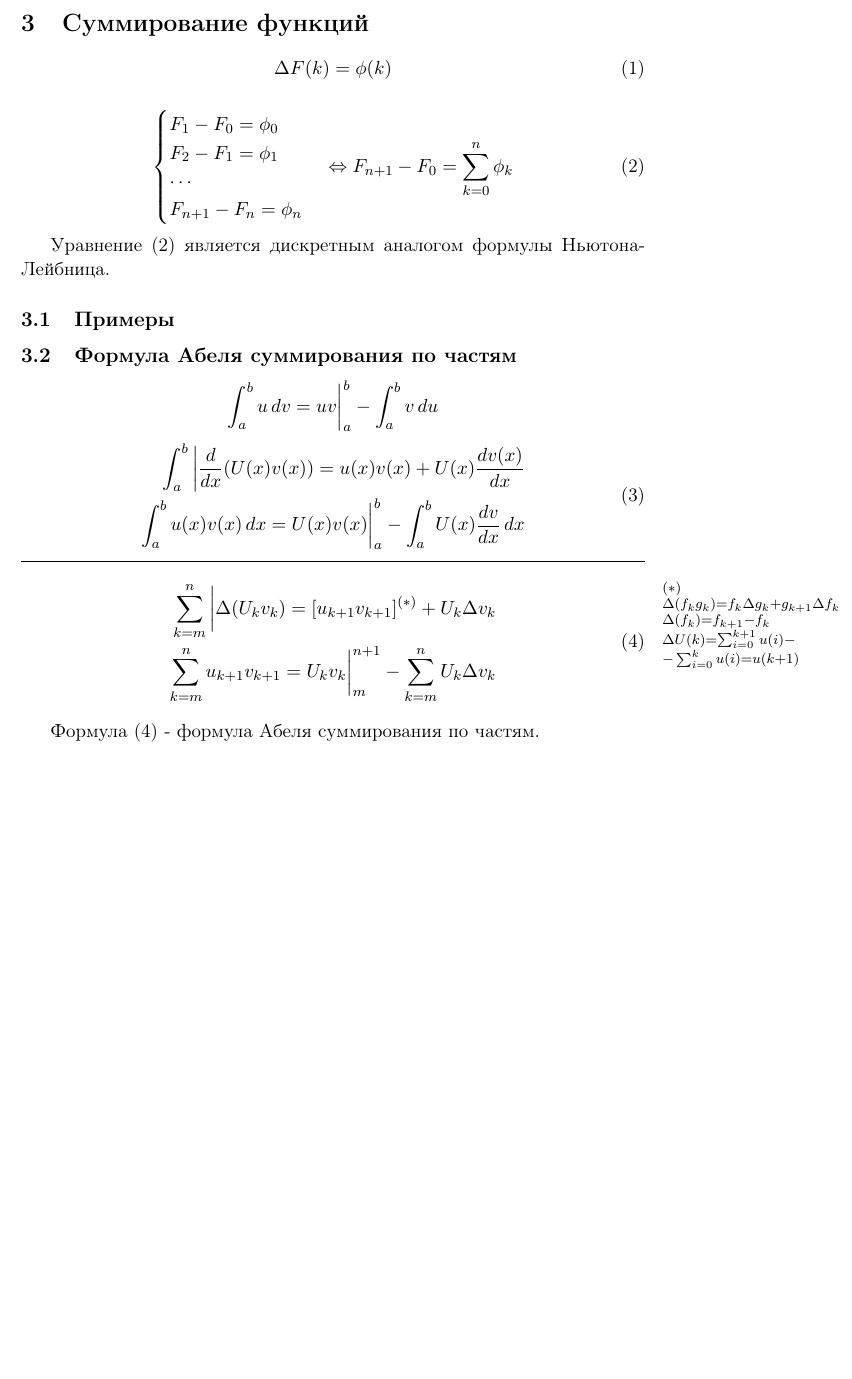
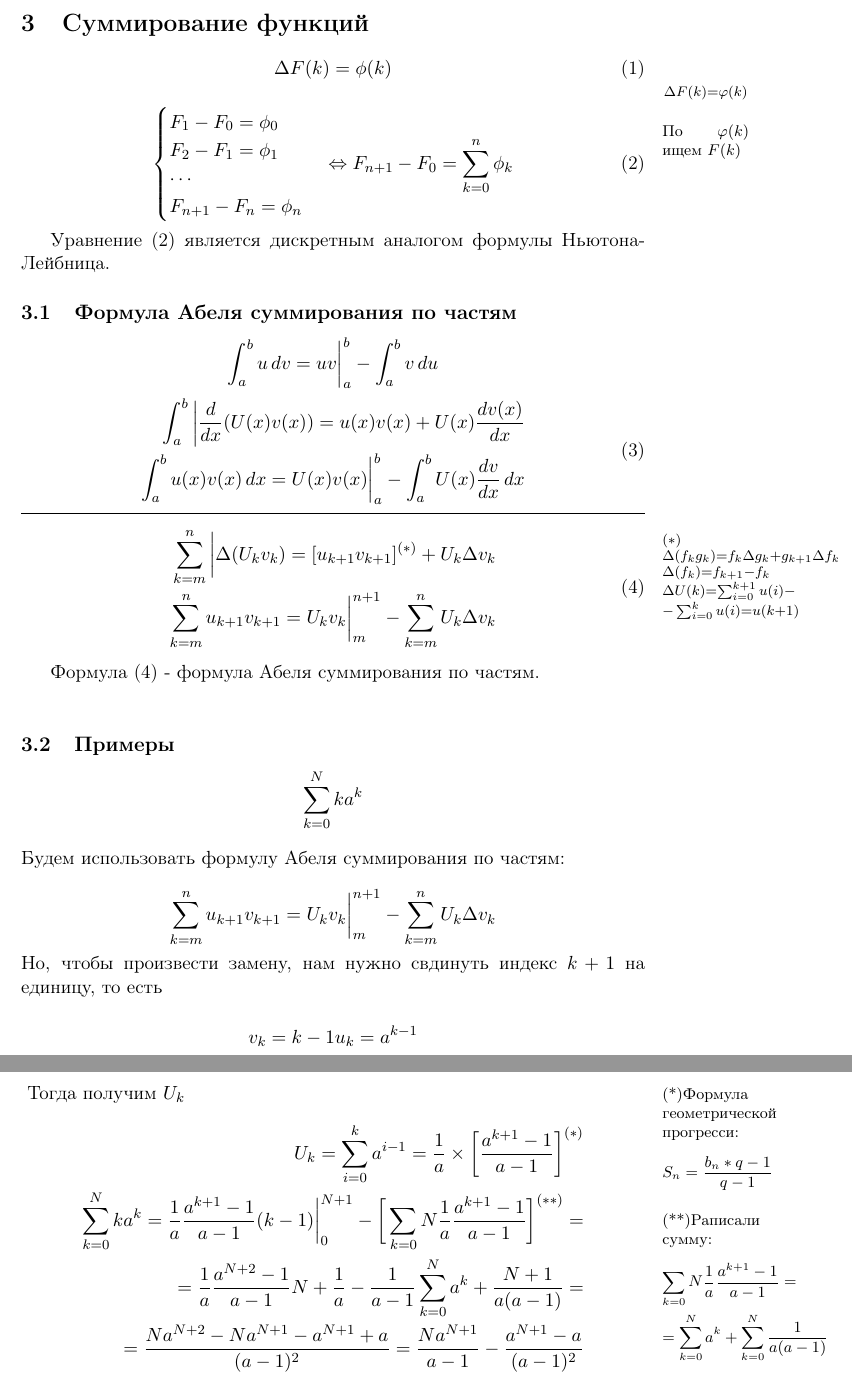
Before and after one commit to vegtamr-ab/computational-maths, a LaTeX document (src/1-finite-differences.tex): part of page 4 of 4 before the commit and two parts of pages 4 and 5 of 5 after it, the two joined at a grey line, cut so that both start at the same text, the shorter picture padded with empty space. Compiled offline with pdfLaTeX.

Commit message:
Add example for Abel

```diff
--- a/src/1-finite-differences.tex
+++ b/src/1-finite-differences.tex
@@ -101,6 +101,15 @@
 \newpage
 
 \section{Суммирование функций}
+\marginpar
+{
+  \begin{gather*}
+    \begin{subarray}{1}
+      \Delta F(k)= \varphi (k) \\
+    \end{subarray}
+  \end{gather*}
+  \footnotesize По $\varphi (k)$ ищем $F(k)$
+}
 \begin{equation}
   \Delta F(k) = \phi(k)
 \end{equation}
@@ -116,10 +125,6 @@
 \end{equation}
 
 Уравнение (\ref{eq:NtLbFormula}) является дискретным аналогом формулы Ньютона-Лейбница.
-
-  \subsection{Примеры}
-  %TODO: Дополнить.
-
   \subsection{Формула Абеля суммирования по частям}
   \[\int_{a}^{b} u\,dv = uv \bigg|_{a}^{b} - \int_{a}^{b} v\,du\]
   \begin{equation}
@@ -150,6 +155,41 @@
   \end{equation}
 
   Формула (\ref{eq:SumByParts}) - формула Абеля суммирования по частям. \\
+
+  \subsection{Примеры}
+    \[\sum_{k=0}^N ka^k\] \\
+    Будем использовать формулу Абеля суммирования по частям: \\
+    \[\sum_{k=m}^{n} u_{k+1} v_{k+1} = U_k v_k \bigg|_{m}^{n+1} - \sum_{k=m}^{n} U_k \Delta v_k\]
+    Но, чтобы произвести замену, нам нужно свдинуть индекс $k+1$ на единицу, то есть \\
+    \begin{equation*}
+      \begin{split}
+      v_k = k - 1
+      u_k = a^{k-1}
+      \end{split}
+    \end{equation*}
+    \marginpar
+    {
+      \footnotesize (*)Формула геометрической прогресси:
+      \footnotesize \[S_n = \frac{b_n*q-1}{q-1}\]
+    }
+    Тогда получим $U_k$
+    \marginpar
+    {
+      \footnotesize (**)Раписали сумму:
+      \begin{gather*}
+        \footnotesize \sum_{k=0}{N} \frac{1}{a} \frac{a^{k+1}-1}{a-1} = \\
+        = \sum_{k=0}^{N}a^k + \sum_{k=0}^{N}\frac{1}{a(a-1)}
+      \end{gather*}
+    }
+    \begin{equation*}
+      \begin{split}
+        U_k = \sum_{i=0}^{k}a^{i-1} = \frac{1}{a} \times \bigg[ \frac{a^{k+1}-1}{a-1} \bigg]^{(*)} \\
+        \sum_{k=0}^{N}ka^k = \frac{1}{a} \frac{a^{k+1}-1}{a-1}(k-1) \bigg|_{0}^{N+1} - \bigg[\sum_{k=0}{N} \frac{1}{a} \frac{a^{k+1}-1}{a-1} \bigg]^{(**)} = \\
+        = \frac{1}{a} \frac{a^{N+2}-1}{a-1}N + \frac{1}{a} - \frac{1}{a-1} \sum_{k=0}^{N}a^k + \frac{N+1}{a(a-1)} = \\
+        = \frac{Na^{N+2} - Na^{N+1} - a^{N+1} + a}{(a-1)^2}
+        = \frac{Na^{N+1}}{a-1} - \frac{a^{N+1} - a}{(a-1)^2}
+      \end{split}
+    \end{equation*}
 \newpage
 
 \end{document}
```
